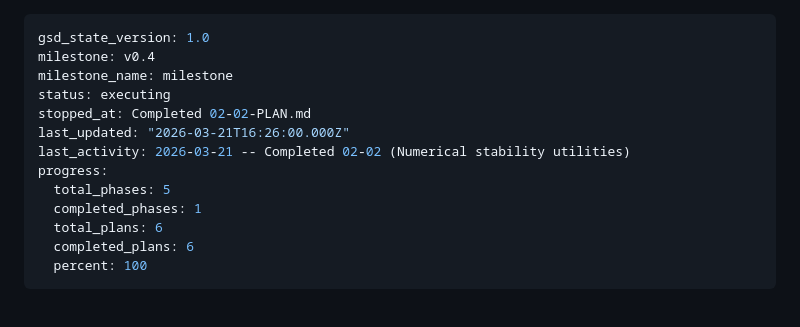
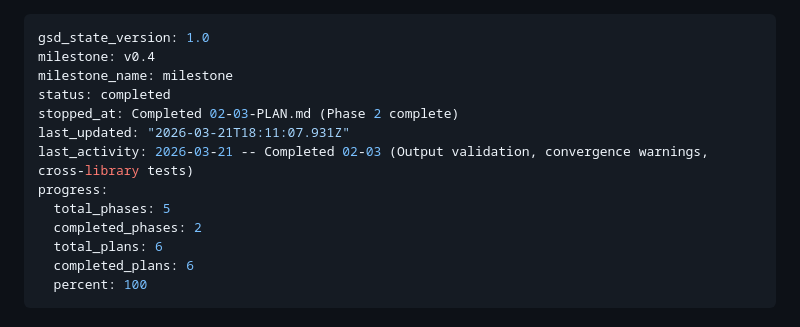
Before and after one commit to robertlupo1997/ferroml, a Markdown page: .planning/STATE.md, the part around the change. Drawn GitHub-style.

Commit message:
docs(phase-2): complete phase execution
Co-Authored-By: Claude Opus 4.6 (1M context) <noreply@anthropic.com>

```diff
--- a/.planning/STATE.md
+++ b/.planning/STATE.md
@@ -2,13 +2,13 @@
 gsd_state_version: 1.0
 milestone: v0.4
 milestone_name: milestone
-status: executing
-stopped_at: Completed 02-02-PLAN.md
-last_updated: "2026-03-21T16:26:00.000Z"
-last_activity: 2026-03-21 -- Completed 02-02 (Numerical stability utilities)
+status: completed
+stopped_at: Completed 02-03-PLAN.md (Phase 2 complete)
+last_updated: "2026-03-21T18:11:07.931Z"
+last_activity: 2026-03-21 -- Completed 02-03 (Output validation, convergence warnings, cross-library tests)
 progress:
   total_phases: 5
-  completed_phases: 1
+  completed_phases: 2
   total_plans: 6
   completed_plans: 6
   percent: 100
```
Also changed, not shown: 1 other file.
